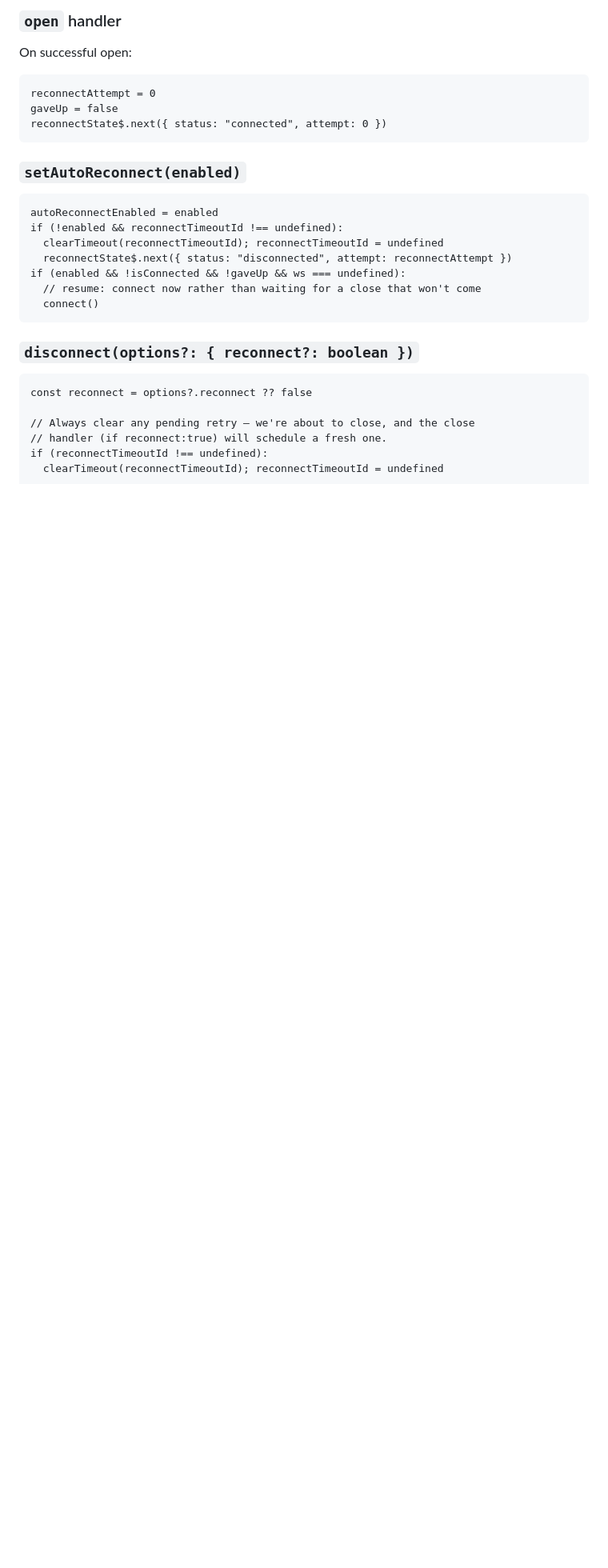
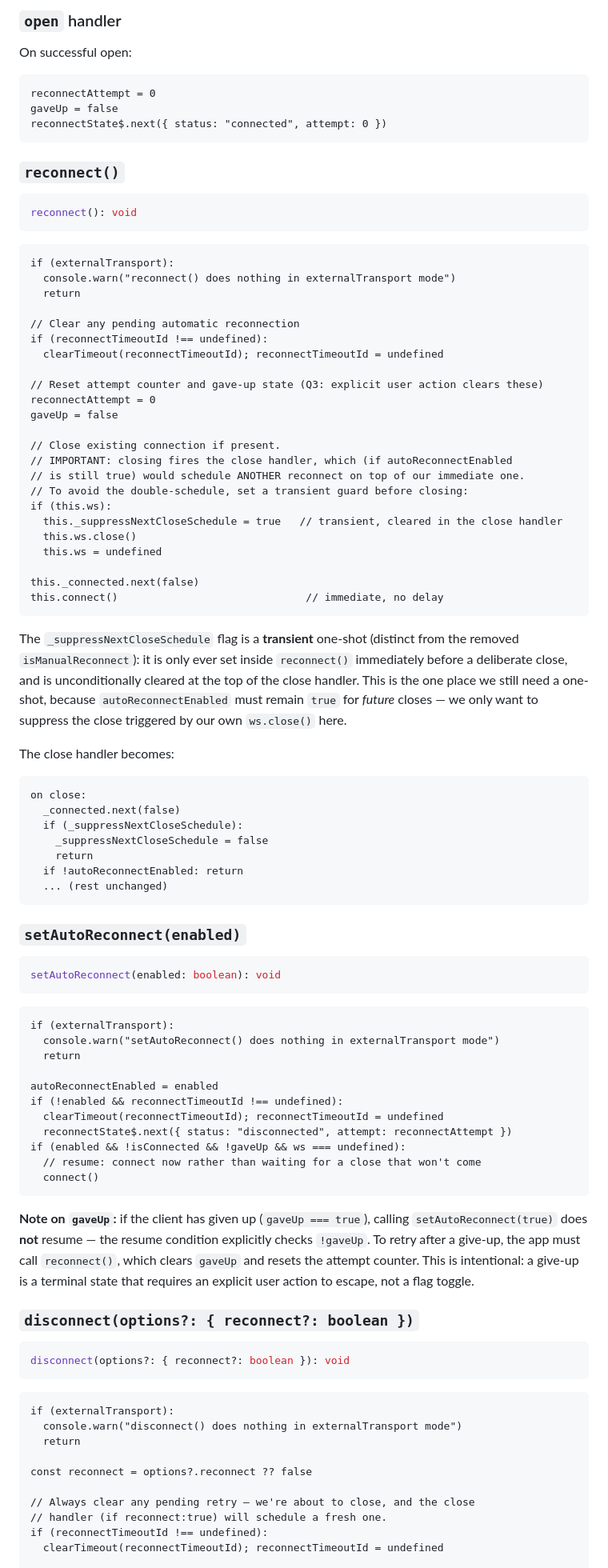
Before and after one commit to hypcn/yuzu, a Markdown page: plans/reconnection.md, the part around one of its changes. Shown at 80% size. GitHub-like rendering; blank space fills up the shorter version.

Commit message:
Update Reconnection Update Plan.

````diff
--- a/plans/reconnection.md
+++ b/plans/reconnection.md
@@ -157,9 +161,63 @@ gaveUp = false
 reconnectState$.next({ status: "connected", attempt: 0 })
 ```
 
+### `reconnect()`
+
+```typescript
+reconnect(): void
+```
+
+```
+if (externalTransport):
+  console.warn("reconnect() does nothing in externalTransport mode")
+  return
+
+// Clear any pending automatic reconnection
+if (reconnectTimeoutId !== undefined):
+  clearTimeout(reconnectTimeoutId); reconnectTimeoutId = undefined
+
+// Reset attempt counter and gave-up state (Q3: explicit user action clears these)
+reconnectAttempt = 0
+gaveUp = false
+
+// Close existing connection if present.
+// IMPORTANT: closing fires the close handler, which (if autoReconnectEnabled
+// is still true) would schedule ANOTHER reconnect on top of our immediate one.
+// To avoid the double-schedule, set a transient guard before closing:
+if (this.ws):
+  this._suppressNextCloseSchedule = true   // transient, cleared in the close handler
+  this.ws.close()
+  this.ws = undefined
+
+this._connected.next(false)
+this.connect()                              // immediate, no delay
+```
+
+The `_suppressNextCloseSchedule` flag is a **transient** one-shot (distinct from the removed `isManualReconnect`): it is only ever set inside `reconnect()` immediately before a deliberate close, and is unconditionally cleared at the top of the close handler. This is the one place we still need a one-shot, because `autoReconnectEnabled` must remain `true` for *future* closes — we only want to suppress the close triggered by our own `ws.close()` here.
+
+The close handler becomes:
+
+```
+on close:
+  _connected.next(false)
+  if (_suppressNextCloseSchedule):
+    _suppressNextCloseSchedule = false
+    return
+  if !autoReconnectEnabled: return
+  ... (rest unchanged)
+```
+
 ### `setAutoReconnect(enabled)`
 
+```typescript
+setAutoReconnect(enabled: boolean): void
 ```
+
+```
+if (externalTransport):
+  console.warn("setAutoReconnect() does nothing in externalTransport mode")
+  return
+
 autoReconnectEnabled = enabled
 if (!enabled && reconnectTimeoutId !== undefined):
   clearTimeout(reconnectTimeoutId); reconnectTimeoutId = undefined
@@ -169,9 +227,19 @@ if (enabled && !isConnected && !gaveUp && ws === undefined):
   connect()
 ```
 
+**Note on `gaveUp`:** if the client has given up (`gaveUp === true`), calling `setAutoReconnect(true)` does **not** resume — the resume condition explicitly checks `!gaveUp`. To retry after a give-up, the app must call `reconnect()`, which clears `gaveUp` and resets the attempt counter. This is intentional: a give-up is a terminal state that requires an explicit user action to escape, not a flag toggle.
+
 ### `disconnect(options?: { reconnect?: boolean })`
 
+```typescript
+disconnect(options?: { reconnect?: boolean }): void
 ```
+
+```
+if (externalTransport):
+  console.warn("disconnect() does nothing in externalTransport mode")
+  return
+
 const reconnect = options?.reconnect ?? false
 
 // Always clear any pending retry — we're about to close, and the close
````
Also changed, not shown: other parts of plans/reconnection.md (+32 -7 lines).
